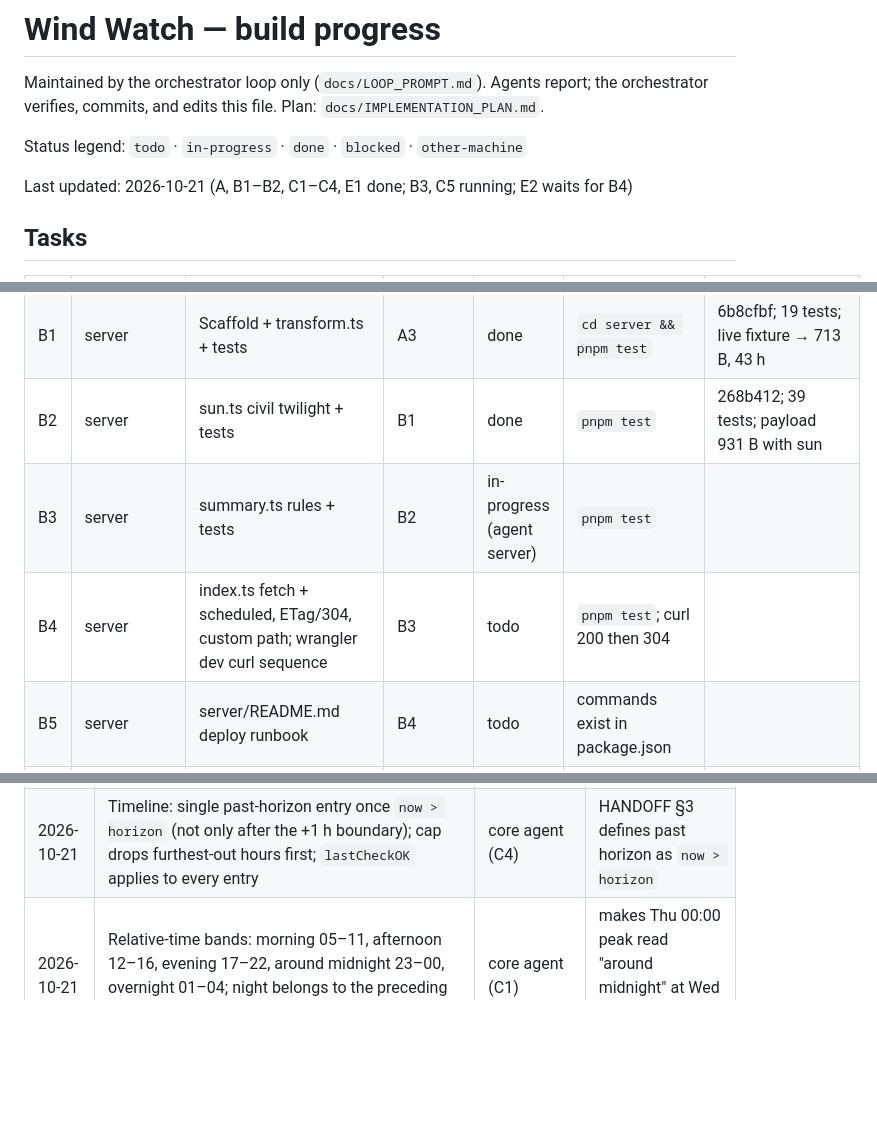
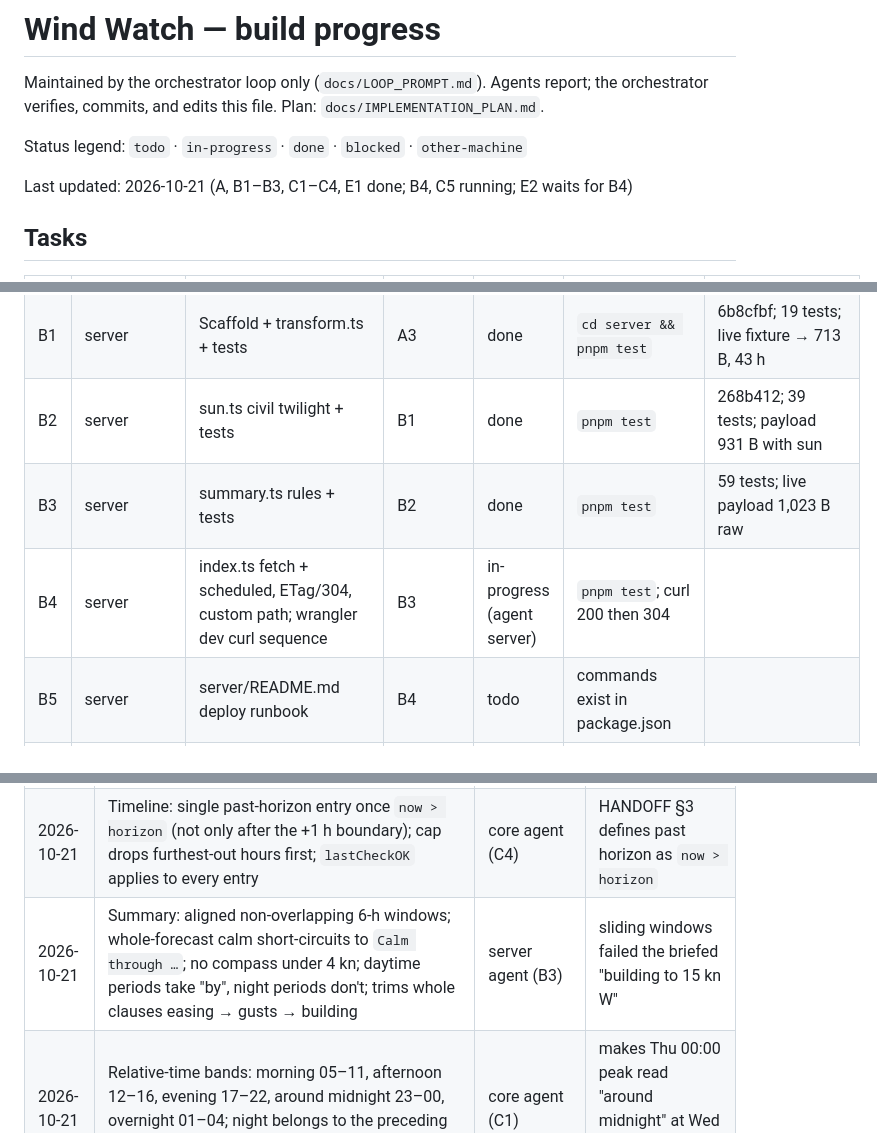
Before and after one commit to henryrose/wind-watch, a Markdown page: progress.md, 3 parts joined by grey strips. Drawn GitHub-style; blank space fills up the shorter version.

Commit message:
progress: B3 done; dispatch B4
Co-Authored-By: Claude Fable 5.1 <noreply@anthropic.com>

```diff
--- a/progress.md
+++ b/progress.md
@@ -5,7 +5,7 @@ verifies, commits, and edits this file. Plan: `docs/IMPLEMENTATION_PLAN.md`.
 
 Status legend: `todo` · `in-progress` · `done` · `blocked` · `other-machine`
 
-Last updated: 2026-10-21 (A, B1–B2, C1–C4, E1 done; B3, C5 running; E2 waits for B4)
+Last updated: 2026-10-21 (A, B1–B3, C1–C4, E1 done; B4, C5 running; E2 waits for B4)
 
 ## Tasks
 
@@ -16,8 +16,8 @@ Last updated: 2026-10-21 (A, B1–B2, C1–C4, E1 done; B3, C5 running; E2 waits
 | A3 | foundation | Fixtures: Open-Meteo forecast + meta captures, payload-reference.json | A2 | done | python loads all three, 45 hours | c812af9; live forecast fixture has 43 non-null hours (16Z run), reference payload has 45 |
 | B1 | server | Scaffold + transform.ts + tests | A3 | done | `cd server && pnpm test` |  6b8cfbf; 19 tests; live fixture → 713 B, 43 h |
 | B2 | server | sun.ts civil twilight + tests | B1 | done | `pnpm test` |  268b412; 39 tests; payload 931 B with sun |
-| B3 | server | summary.ts rules + tests | B2 | in-progress (agent server) | `pnpm test` | |
-| B4 | server | index.ts fetch + scheduled, ETag/304, custom path; wrangler dev curl sequence | B3 | todo | `pnpm test`; curl 200 then 304 | |
+| B3 | server | summary.ts rules + tests | B2 | done | `pnpm test` |  59 tests; live payload 1,023 B raw |
+| B4 | server | index.ts fetch + scheduled, ETag/304, custom path; wrangler dev curl sequence | B3 | in-progress (agent server) | `pnpm test`; curl 200 then 304 | |
 | B5 | server | server/README.md deploy runbook | B4 | todo | commands exist in package.json | |
 | C1 | core | Package.swift, Payload, Forecast, Beaufort, Compass, TrustState, derivations + tests | A3 | done | `cd apple/WindCore && swift test` |  (see commit C1); 43 tests, Swift Testing, tools 6.2 |
 | C2 | core | Twilight stops + tests | C1 | done | `swift test` |  51 tests total |
@@ -62,6 +62,7 @@ Last updated: 2026-10-21 (A, B1–B2, C1–C4, E1 done; B3, C5 running; E2 waits
 | 2026-10-21 | `WindClient` is a Sendable final class; requests use `.reloadIgnoringLocalCacheData`; `refresh()` always fetches and callers consult `RefreshPolicy.shouldFetch` first; store writes under `<container>/WindWatch/` and falls back to Application Support when the group is not entitled | core agent (C3) | keeps 304 handling honest; degrades without crashing in unsigned builds |
 | 2026-10-21 | Web: tick labels sit inside the plot bottom with a halo; narrow breakpoint uses 22/16 insets; gridline labels live in the card padding; past-horizon boundary = `start + hours·3600`; peak chip dot = Beaufort of the peak gust; `?scheme=` and `?now=` are verification aids | web agent (E1) | §6.1 web insets leave no room below the arrow row |
 | 2026-10-21 | Timeline: single past-horizon entry once `now > horizon` (not only after the +1 h boundary); cap drops furthest-out hours first; `lastCheckOK` applies to every entry | core agent (C4) | HANDOFF §3 defines past horizon as `now > horizon` |
+| 2026-10-21 | Summary: aligned non-overlapping 6-h windows; whole-forecast calm short-circuits to `Calm through …`; no compass under 4 kn; daytime periods take "by", night periods don't; trims whole clauses easing → gusts → building | server agent (B3) | sliding windows failed the briefed "building to 15 kn W" |
 | 2026-10-21 | Relative-time bands: morning 05–11, afternoon 12–16, evening 17–22, around midnight 23–00, overnight 01–04; night belongs to the preceding day | core agent (C1) | makes Thu 00:00 peak read "around midnight" at Wed 09:00 per HANDOFF §8.1 |
 
 ## Questions for Henry (loop proceeds on the stated default)
```
